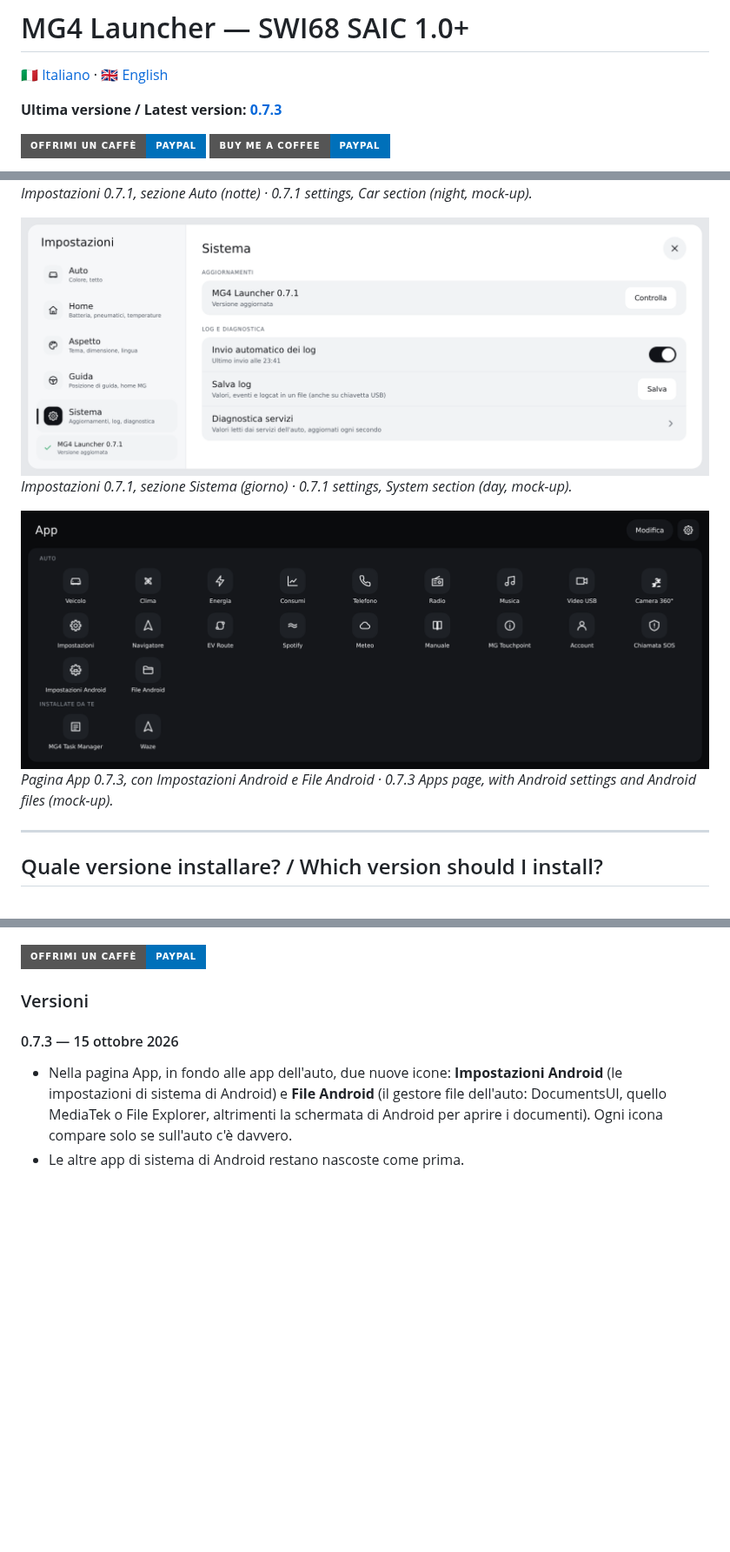
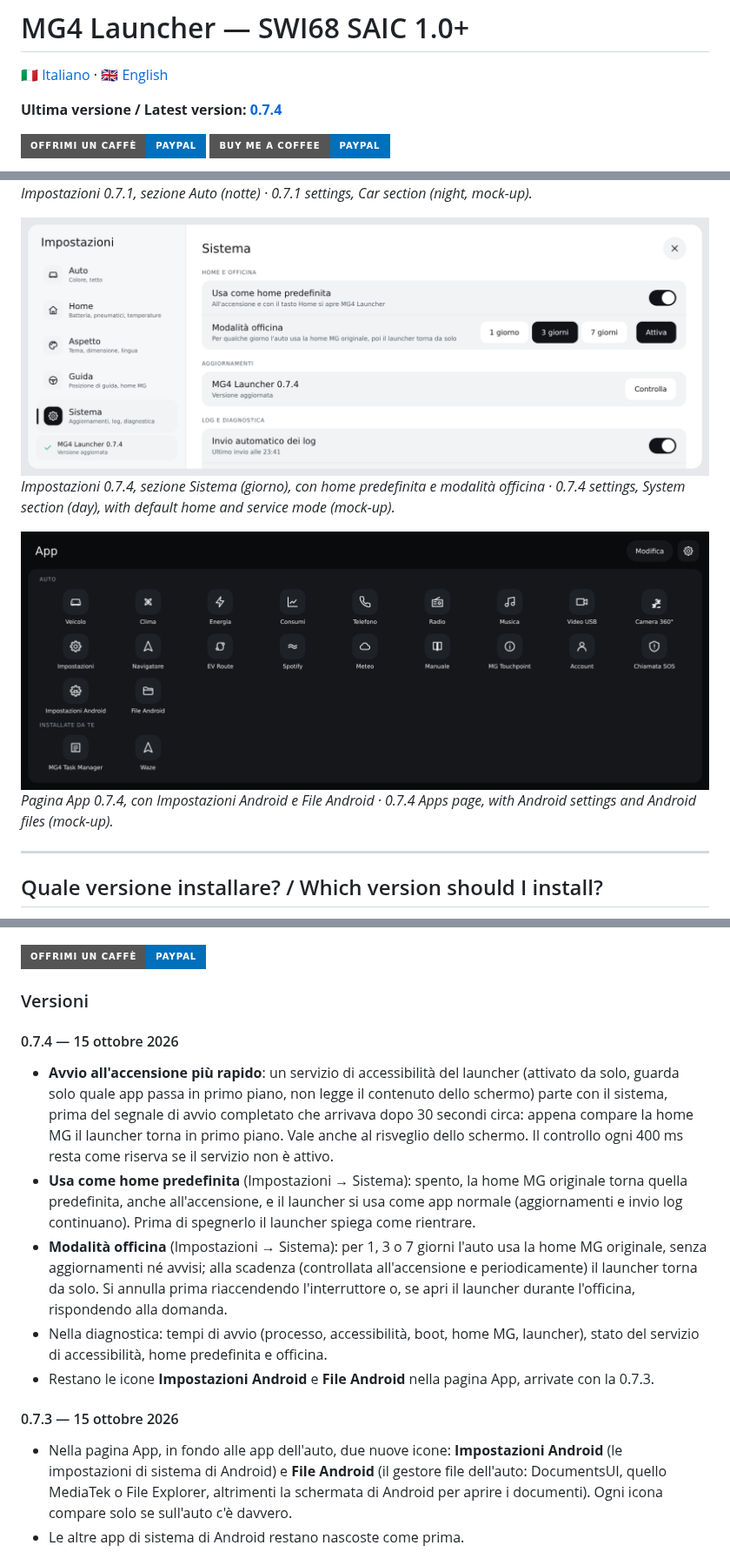
Before and after one commit to ernestomicco2026-cell/Mg4-Launcher-SW168, a Markdown page: README.md, 3 parts joined by grey strips. Shown at 87% size. GitHub-like rendering; pictures changed too: docs/impostazioni-0.7.1-sistema.png (deleted), docs/impostazioni-0.7.4-sistema.png (added); badges without logos; blank space fills up the shorter version.

```diff
--- a/README.md
+++ b/README.md
@@ -2,7 +2,7 @@
 
 🇮🇹 [Italiano](#italiano) · 🇬🇧 [English](#english)
 
-**Ultima versione / Latest version: [0.7.3](releases/MG4Launcher-0.7.3.apk)**
+**Ultima versione / Latest version: [0.7.4](releases/MG4Launcher-0.7.4.apk)**
 
 [![Offrimi un caffè con PayPal](https://img.shields.io/badge/Offrimi%20un%20caff%C3%A8-PayPal-0070BA?style=for-the-badge&logo=paypal&logoColor=white)](https://www.paypal.com/pool/9tv7fQ36nA?sr=wccr) [![Buy me a coffee with PayPal](https://img.shields.io/badge/Buy%20me%20a%20coffee-PayPal-0070BA?style=for-the-badge&logo=paypal&logoColor=white)](https://www.paypal.com/pool/9tv7fQ36nA?sr=wccr)
 
@@ -30,11 +30,11 @@
 ![MG4 Launcher 0.7.1 — impostazioni, sezione Auto, notte (simulazione / mock-up)](docs/impostazioni-0.7.1-auto.png)
 *Impostazioni 0.7.1, sezione Auto (notte) · 0.7.1 settings, Car section (night, mock-up).*
 
-![MG4 Launcher 0.7.1 — impostazioni, sezione Sistema, giorno (simulazione / mock-up)](docs/impostazioni-0.7.1-sistema.png)
-*Impostazioni 0.7.1, sezione Sistema (giorno) · 0.7.1 settings, System section (day, mock-up).*
+![MG4 Launcher 0.7.4 — impostazioni, sezione Sistema, giorno (simulazione / mock-up)](docs/impostazioni-0.7.4-sistema.png)
+*Impostazioni 0.7.4, sezione Sistema (giorno), con home predefinita e modalità officina · 0.7.4 settings, System section (day), with default home and service mode (mock-up).*
 
-![MG4 Launcher 0.7.3 — pagina App (simulazione / mock-up)](docs/app-0.7.3.png)
-*Pagina App 0.7.3, con Impostazioni Android e File Android · 0.7.3 Apps page, with Android settings and Android files (mock-up).*
+![MG4 Launcher 0.7.4 — pagina App (simulazione / mock-up)](docs/app-0.7.4.png)
+*Pagina App 0.7.4, con Impostazioni Android e File Android · 0.7.4 Apps page, with Android settings and Android files (mock-up).*
 
 ---
 
@@ -182,6 +189,21 @@ segnalazione di un problema sono un aiuto prezioso. Grazie!
 [![Offrimi un caffè con PayPal](https://img.shields.io/badge/Offrimi%20un%20caff%C3%A8-PayPal-0070BA?style=for-the-badge&logo=paypal&logoColor=white)](https://www.paypal.com/pool/9tv7fQ36nA?sr=wccr)
 
 ### Versioni
+
+#### 0.7.4 — 15 ottobre 2026
+- **Avvio all'accensione più rapido**: un servizio di accessibilità del launcher (attivato da solo, guarda solo quale
+  app passa in primo piano, non legge il contenuto dello schermo) parte con il sistema, prima del segnale di avvio
+  completato che arrivava dopo 30 secondi circa: appena compare la home MG il launcher torna in primo piano. Vale anche
+  al risveglio dello schermo. Il controllo ogni 400 ms resta come riserva se il servizio non è attivo.
+- **Usa come home predefinita** (Impostazioni → Sistema): spento, la home MG originale torna quella predefinita, anche
+  all'accensione, e il launcher si usa come app normale (aggiornamenti e invio log continuano). Prima di spegnerlo
+  il launcher spiega come rientrare.
+- **Modalità officina** (Impostazioni → Sistema): per 1, 3 o 7 giorni l'auto usa la home MG originale, senza
+  aggiornamenti né avvisi; alla scadenza (controllata all'accensione e periodicamente) il launcher torna da solo.
+  Si annulla prima riaccendendo l'interruttore o, se apri il launcher durante l'officina, rispondendo alla domanda.
+- Nella diagnostica: tempi di avvio (processo, accessibilità, boot, home MG, launcher), stato del servizio di
+  accessibilità, home predefinita e officina.
+- Restano le icone **Impostazioni Android** e **File Android** nella pagina App, arrivate con la 0.7.3.
 
 #### 0.7.3 — 15 ottobre 2026
 - Nella pagina App, in fondo alle app dell'auto, due nuove icone: **Impostazioni Android** (le impostazioni di
```
Also changed, not shown: other parts of README.md (+40 -10 lines), docs/app-0.7.4.png (renamed from docs/app-0.7.3.png), docs/home-0.7.4-comandi-grandi.png (renamed from docs/home-0.7.2-comandi-grandi.png), docs/home-0.7.4-guida-destra.png (renamed from docs/home-0.7.2-guida-destra.png), docs/home-0.7.4.png (renamed from docs/home-0.7.2.png), 1 other file.
